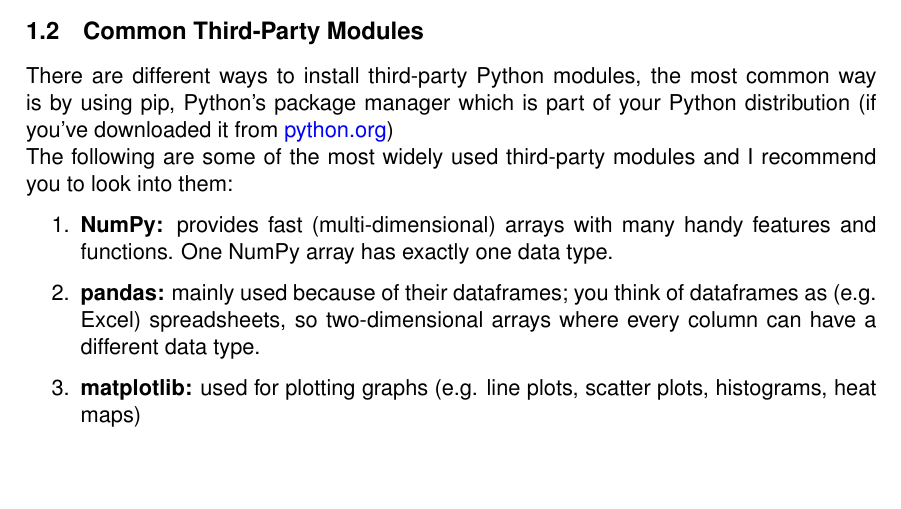
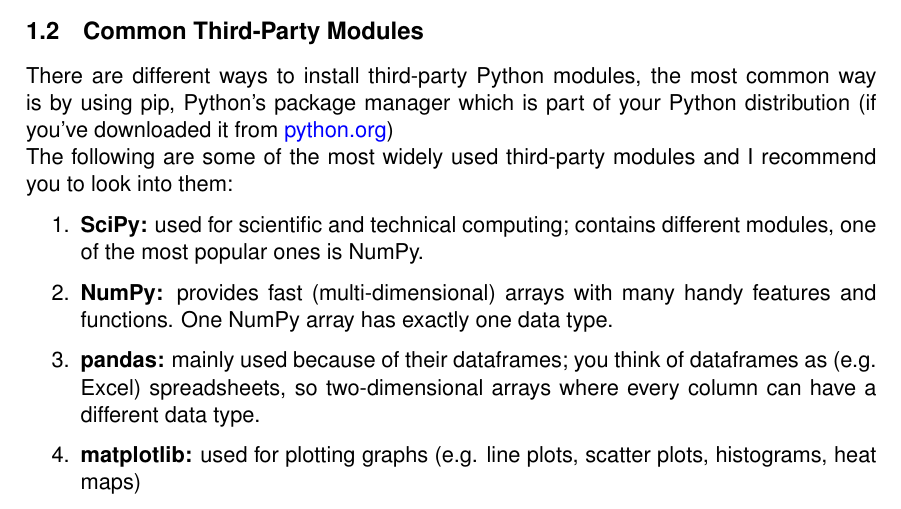
Before and after one commit to koenigscode/python-introduction, a LaTeX paper (python-introduction.tex, which reads content/partials/common_terms/common_terms.tex): part of page 5 of 20, cut so that both start at the same text, the shorter picture padded with empty space. Compiled offline with pdfLaTeX.

Commit message:
add scipy to common third-party modules list

```diff
--- a/content/partials/common_terms/common_terms.tex
+++ b/content/partials/common_terms/common_terms.tex
@@ -37,6 +37,7 @@
         There are different ways to install third-party Python modules, the most common way is by using pip, Python's package manager which is part of your Python distribution (if you've downloaded it from \href{https://python.org}{python.org})\\
         The following are some of the most widely used third-party modules and I recommend you to look into them:
         \begin{enumerate}
+            \item \textbf{SciPy:} used for scientific and technical computing; contains different modules, one of the most popular ones is NumPy.
             \item \textbf{NumPy:} provides fast (multi-dimensional) arrays with many handy features and functions. One NumPy array has exactly one data type.
             \item \textbf{pandas:} mainly used because of their dataframes; you think of dataframes as (e.g. Excel) spreadsheets, so two-dimensional arrays where every column can have a different data type.
             \item \textbf{matplotlib:} used for plotting graphs (e.g. line plots, scatter plots, histograms, heat maps)
```
